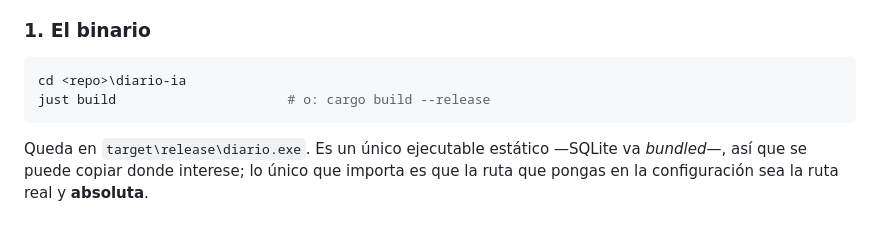
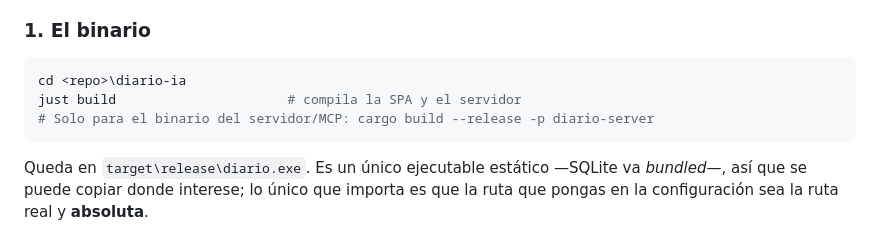
Before and after one commit to fgtortosa/diario-ia, a Markdown page: INSTALACION-MCP.md, the part around the change. Rendered like a GitHub page.

Commit message:
Revise build instructions in INSTALACION-MCP.md
Updated installation instructions for building the project.

Co-authored-by: Copilot Autofix powered by AI <175728472+Copilot@users.noreply.github.com>

````diff
--- a/INSTALACION-MCP.md
+++ b/INSTALACION-MCP.md
@@ -23,7 +23,8 @@ Agente ──stdio──▶ diario mcp ──REST──▶ diario serve ──
 
 ```powershell
 cd <repo>\diario-ia
-just build                      # o: cargo build --release
+just build                      # compila la SPA y el servidor
+# Solo para el binario del servidor/MCP: cargo build --release -p diario-server
 ```
 
 Queda en `target\release\diario.exe`. Es un único ejecutable estático —SQLite va
````
